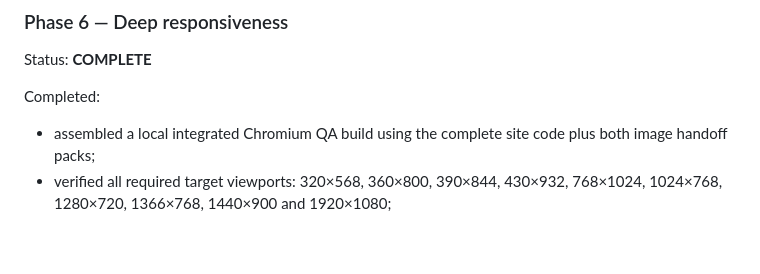
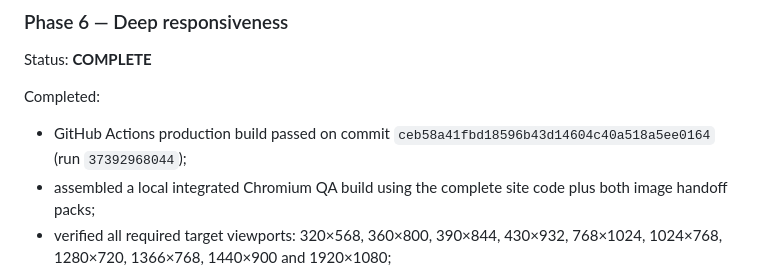
Before and after one commit to Victor-gon-code/academia_asf, a Markdown page: PROJECT_STATE.md, the part around the change. Rendered like a GitHub page; blank space fills up the shorter version.

```diff
--- a/PROJECT_STATE.md
+++ b/PROJECT_STATE.md
@@ -491,6 +491,7 @@ Validation note:
 Status: **COMPLETE**
 
 Completed:
+- GitHub Actions production build passed on commit `ceb58a41fbd18596b43d14604c40a518a5ee0164` (run `37392968044`);
 - assembled a local integrated Chromium QA build using the complete site code plus both image handoff packs;
 - verified all required target viewports: 320×568, 360×800, 390×844, 430×932, 768×1024, 1024×768, 1280×720, 1366×768, 1440×900 and 1920×1080;
 - confirmed zero horizontal document overflow at every required viewport;
```
Also changed, not shown: QA_CHECKLIST.md (+1 -0 lines).
